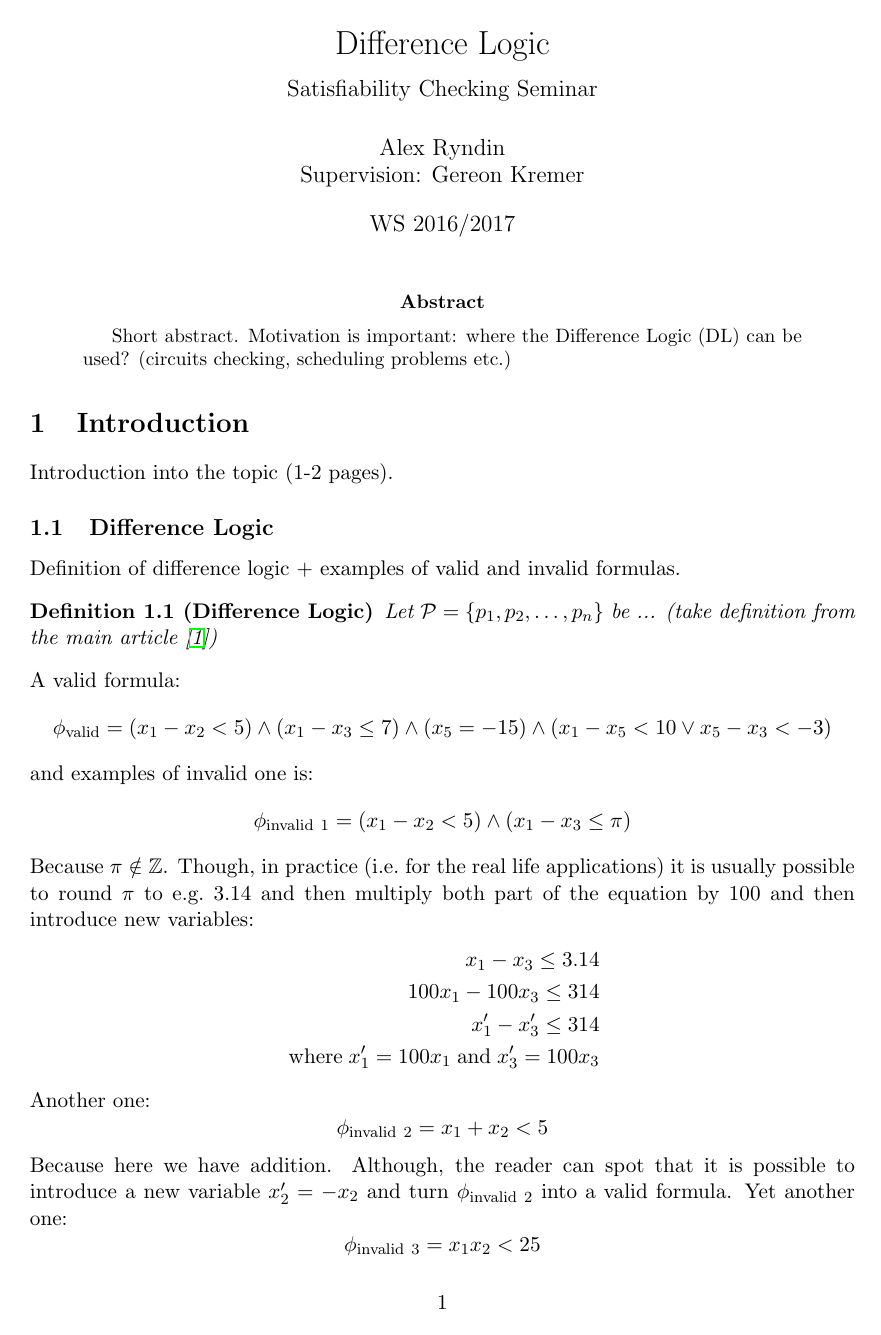
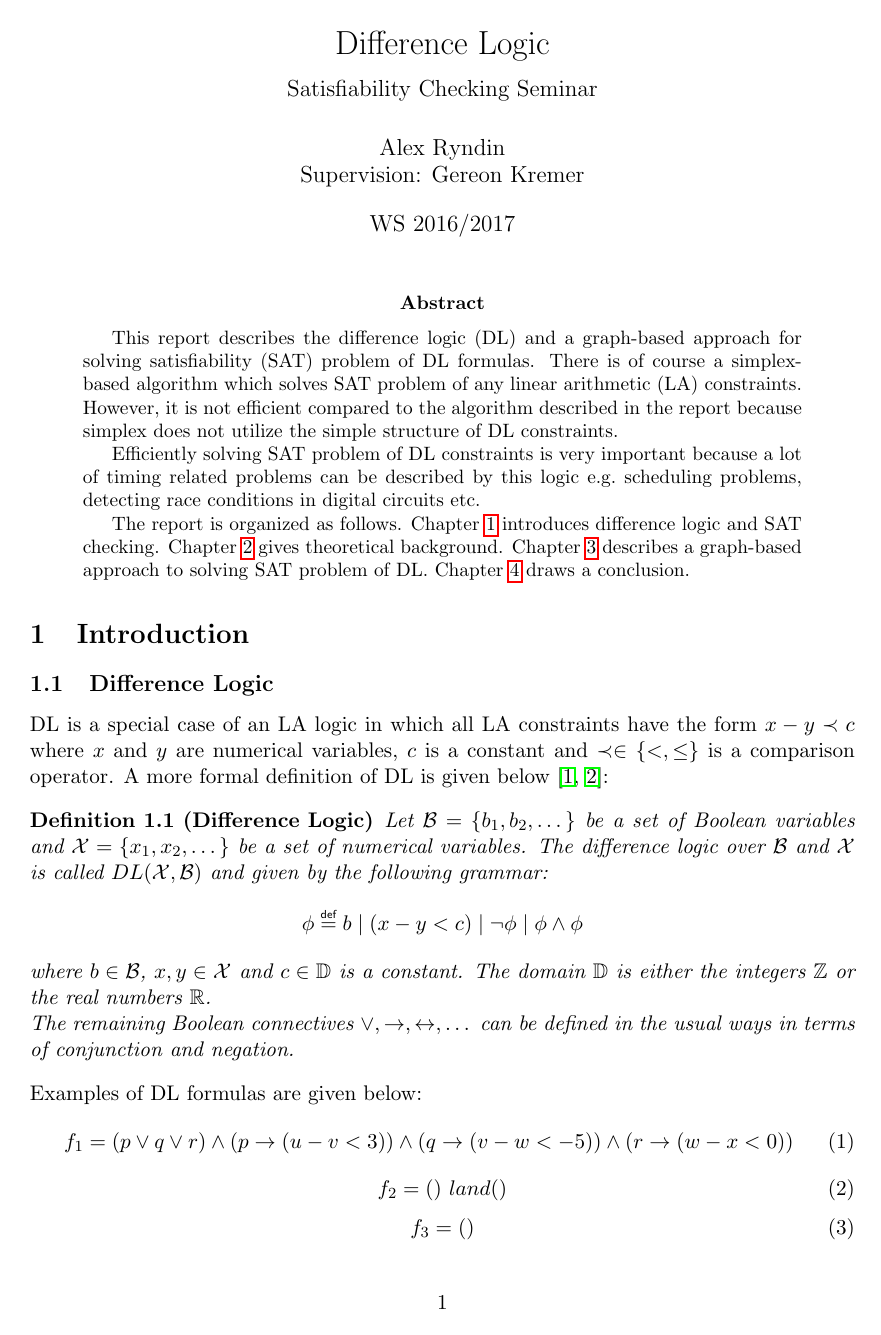
Before and after one commit to progaddict/sat-seminar-difference-logic, LaTeX slides (report/main.tex, which reads report/abstract.tex, report/introduction.tex): page 1 of 3. The pictures show the PDF file report/main.pdf that the author committed with the source.

Commit message:
wrote abstract

```diff
--- a/report/abstract.tex
+++ b/report/abstract.tex
@@ -1,5 +1,22 @@
 \begin{abstract}
-	Short abstract. Motivation is important: where the Difference
-    Logic (DL) can be used? (circuits checking, scheduling problems
-    \etc)
+    This report describes the difference logic (DL) and a graph-based
+    approach for solving satisfiability (SAT) problem of DL formulas.
+    There is of course a simplex-based algorithm which solves
+    SAT problem of any linear arithmetic (LA) constraints.
+    However, it is not efficient compared to the algorithm described in
+    the report because simplex does not utilize the simple structure of
+    DL constraints.
+
+    Efficiently solving SAT problem of DL constraints is very
+    important because a lot of timing related problems can be described
+    by this logic \eg scheduling problems, detecting race conditions
+    in digital circuits \etc
+
+    The report is organized as follows.
+    Chapter~\ref{sec:introduction} introduces difference logic and
+    SAT checking.
+    Chapter~\ref{sec:preliminaries} gives theoretical background.
+    Chapter~\ref{sec:topic} describes a graph-based approach to solving
+    SAT problem of DL.
+    Chapter~\ref{sec:conclusion} draws a conclusion.
 \end{abstract}
--- a/report/introduction.tex
+++ b/report/introduction.tex
@@ -1,34 +1,32 @@
 \section{Introduction}
 \label{sec:introduction}
-Introduction into the topic (1-2 pages).
 
 
 
 \subsection{Difference Logic}
-Definition of difference logic + examples of valid and invalid
-formulas.
+\label{sec:difference-logic}
+DL is a special case of an LA logic in which
+all LA constraints have the form $ x - y \prec c $ where
+$ x $ and $ y $ are numerical variables, $ c $ is a constant
+and $ \prec \in \{<, \leq \} $ is a comparison operator.
+A more formal definition of DL is given
+below~\cite{cotton2004some, mahfoudh2003verification}:
 \begin{definition}[Difference Logic]
     \label{def:differenceLogic}
-    Let $ \mathcal{P} = \{p_1, p_2, \ldots, p_n \} $ be ... (take definition from the main article~\cite{cotton2004some})
+    Let $ \mathcal{B} = \{ b_1, b_2, \dots \} $ be a set of Boolean
+    variables and $ \mathcal{X} = \{ x_1, x_2, \dots \} $ be a set
+    of numerical variables. The difference logic over
+    $ \mathcal{B} $ and $ \mathcal{X} $ is called
+    $ DL(\mathcal{X},\mathcal{B}) $ and given by the following grammar:
+    \begin{equation*}
+        \phi \eqbydef b \; | \; (x - y < c) \; | \; \neg \phi \; | \;
+        \phi \land \phi
+    \end{equation*}
+    where $ b \in \mathcal{B} $, $ x,y \in \mathcal{X} $ and
+    $ c \in \mathbb{D} $ is a constant. The domain $ \mathbb{D} $ is
+    either the integers $ \mathbb{Z} $ or the real numbers $ \mathbb{R} $.
+    \\
+    The remaining Boolean connectives
+    $ \lor, \rightarrow, \leftrightarrow, \dots $ can be defined in
+    the usual ways in terms of conjunction and negation.
 \end{definition}
-A valid formula:
-\begin{equation*}
-    \phi_{\mathrm{valid}} = (x_1 - x_2 < 5)
-    \land (x_1-x_3 \leq 7)
-    \land (x_5 = -15)
-    \land (x_1-x_5 < 10 \lor x_5-x_3 < -3)
-\end{equation*}
-and examples of invalid one is:
-\begin{equation*}
-    \phi_{\mathrm{invalid~1}} = (x_1 - x_2 < 5)
-    \land (x_1-x_3 \leq \pi)
-\end{equation*}
-Because  $ \pi \notin \mathbb{Z} $.
-Though, in practice (\ie for the real life applications) it is
-usually possible to round $ \pi $ to
-\eg 3.14 and then multiply both part of the equation by 100
-and then introduce new variables:
-\begin{equation*}
-    \begin{aligned}
-        x_1-x_3 \leq 3.14 \\
-        100 x_1 - 100 x_3 \leq 314 \\
@@ -40,19 +33,5 @@ and then introduce new variables:
-Another one:
-\begin{equation*}
-    \phi_{\mathrm{invalid~2}} = x_1 + x_2 < 5
-\end{equation*}
-Because here we have addition.
-Although, the reader can spot that it is possible to introduce
-a new variable $ x_2' = -x_2 $ and turn
-$ \phi_{\mathrm{invalid~2}} $ into a valid formula.
-Yet another one:
-\begin{equation*}
-    \phi_{\mathrm{invalid~3}} = x_1 x_2 < 25
-\end{equation*}
-Because multiplication, division, exponentiation \etc are not
-covered by the Difference Logic. Only difference of two variables
-is valid.
-Difference of more than two variable is not covered either:
-\begin{equation*}
-    \phi_{\mathrm{invalid~4}} = x_1 - x_2 - x_3 < 250
-\end{equation*}
+Examples of DL formulas are given below:
+\begin{equation}
+    \label{eq:example-1}
+    f_1 = (p \lor q \lor r) \land (p \rightarrow (u - v < 3)) \land
+    (q \rightarrow (v - w < -5)) \land (r \rightarrow (w - x < 0))
@@ -64,7 +46,9 @@ value \etc
+\end{equation}
 
 
 
-\subsection{General Approach to SAT Solving}
+\subsection{Solving SAT Problem of Propositional Logic}
+The satisfiability (SAT) checking problem
 Describe here the general approach to SAT solving presented
 in the main paper~\cite{cotton2004some} (procedure Solve,
 DPLL algorithm, generic scheme of tandem of SAT Solver
@@ -76,7 +68,8 @@ Give definitions: implication graph, unique implication point.
+\end{definition}
 
 
 
-\subsection{Approaches to Solve SAT of Difference Logic}
+\subsection{Solving SAT Problem of Difference Logic}
 Shortly describe possible approaches (their core ideas)
 to solve DL SAT problem.
 According to the main article~\cite{cotton2004some}, they are:
```
Also changed, not shown: report/literature.bib (+7 -8 lines), report/main.tex (+2 -3 lines), report/main.pdf, report/introduction.tex (26 more changed lines).
